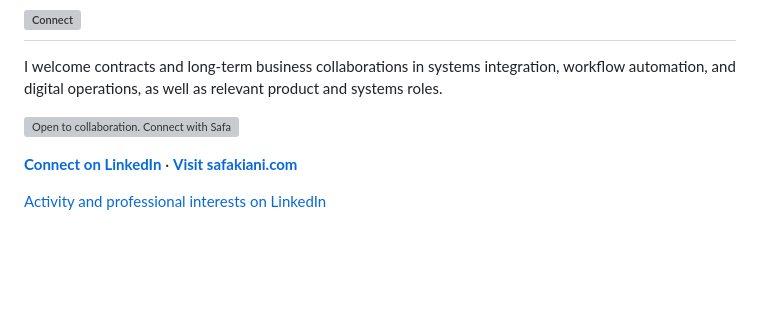
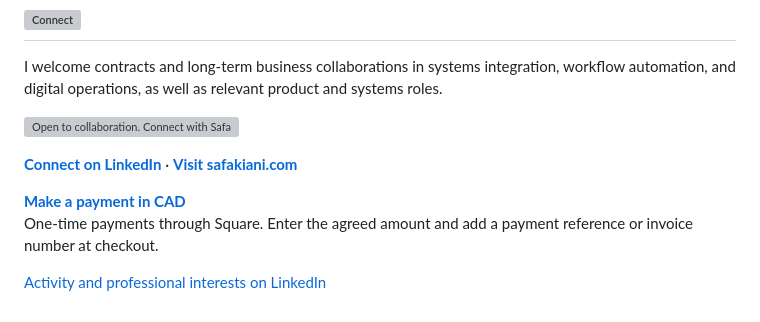
Before and after one commit to kianisafa/kianisafa, a Markdown page: README.md, the part around the change. Rendered like a GitHub page; blank space fills up the shorter version; grey boxes are pictures that could not be loaded.

Commit message:
Add verified CAD payment link to profile contact section

```diff
--- a/README.md
+++ b/README.md
@@ -1075,4 +1075,7 @@ I welcome contracts and long-term business collaborations in systems integration
 
 **[Connect on LinkedIn](https://www.linkedin.com/in/kianisafa/)** · **[Visit safakiani.com](https://safakiani.com/)**
 
+**[Make a payment in CAD](https://square.link/u/pVVYasde)**
+One-time payments through Square. Enter the agreed amount and add a payment reference or invoice number at checkout.
+
 [Activity and professional interests on LinkedIn](https://www.linkedin.com/in/kianisafa/)
```
